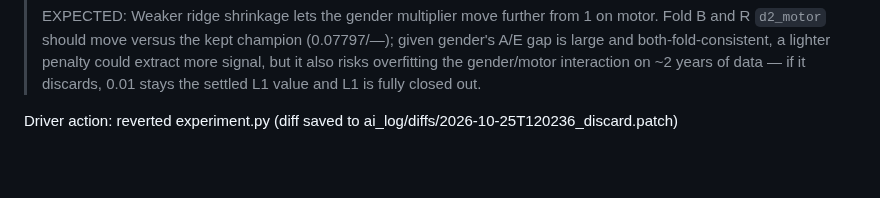
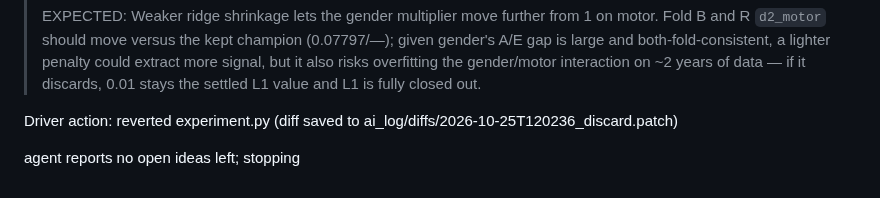
Before and after one commit to farmcoding/iaa-hackathon-2026, a Markdown page: ai_log/loop_2026-10-25.md, the part around the change. Rendered like a GitHub page; blank space fills up the shorter version.

Commit message:
loop log: backlog exhausted

```diff
--- a/ai_log/loop_2026-10-25.md
+++ b/ai_log/loop_2026-10-25.md
@@ -1283,3 +1283,5 @@ Agent report:
 > EXPECTED: Weaker ridge shrinkage lets the gender multiplier move further from 1 on motor. Fold B and R `d2_motor` should move versus the kept champion (0.07797/—); given gender's A/E gap is large and both-fold-consistent, a lighter penalty could extract more signal, but it also risks overfitting the gender/motor interaction on ~2 years of data — if it discards, 0.01 stays the settled L1 value and L1 is fully closed out.
 
 Driver action: reverted experiment.py (diff saved to ai_log/diffs/2026-10-25T120236_discard.patch)
+
+agent reports no open ideas left; stopping
```
